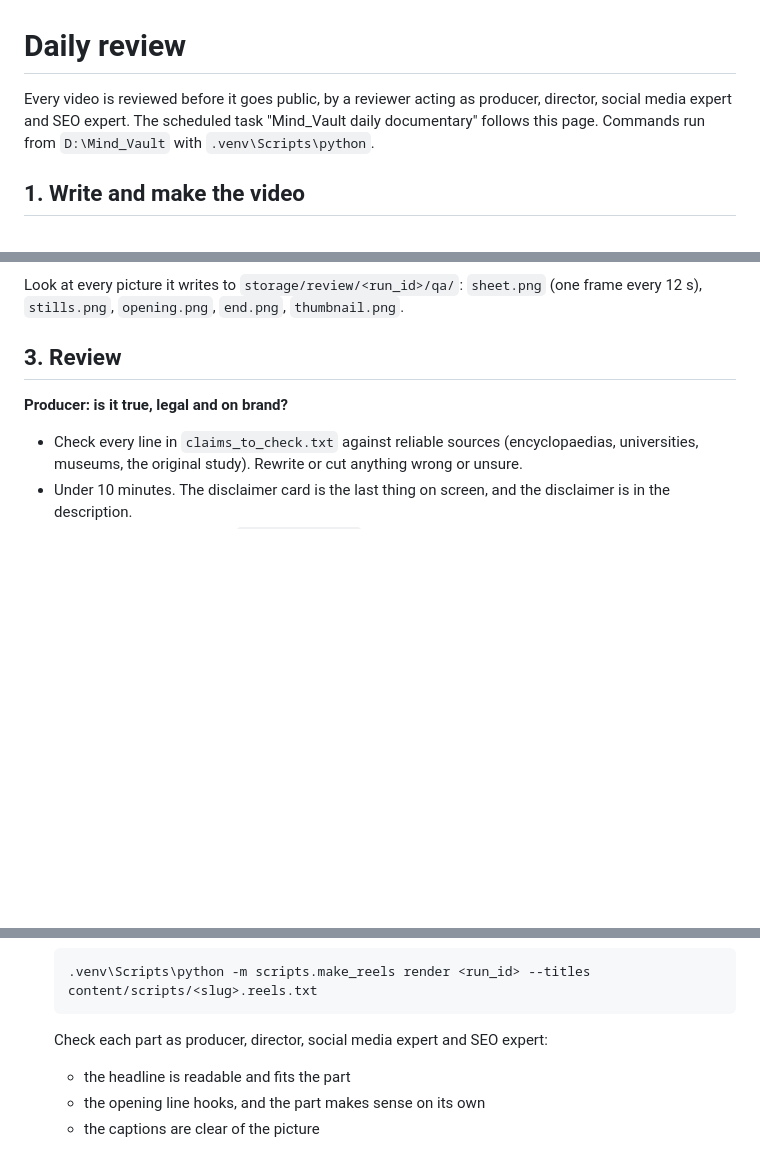
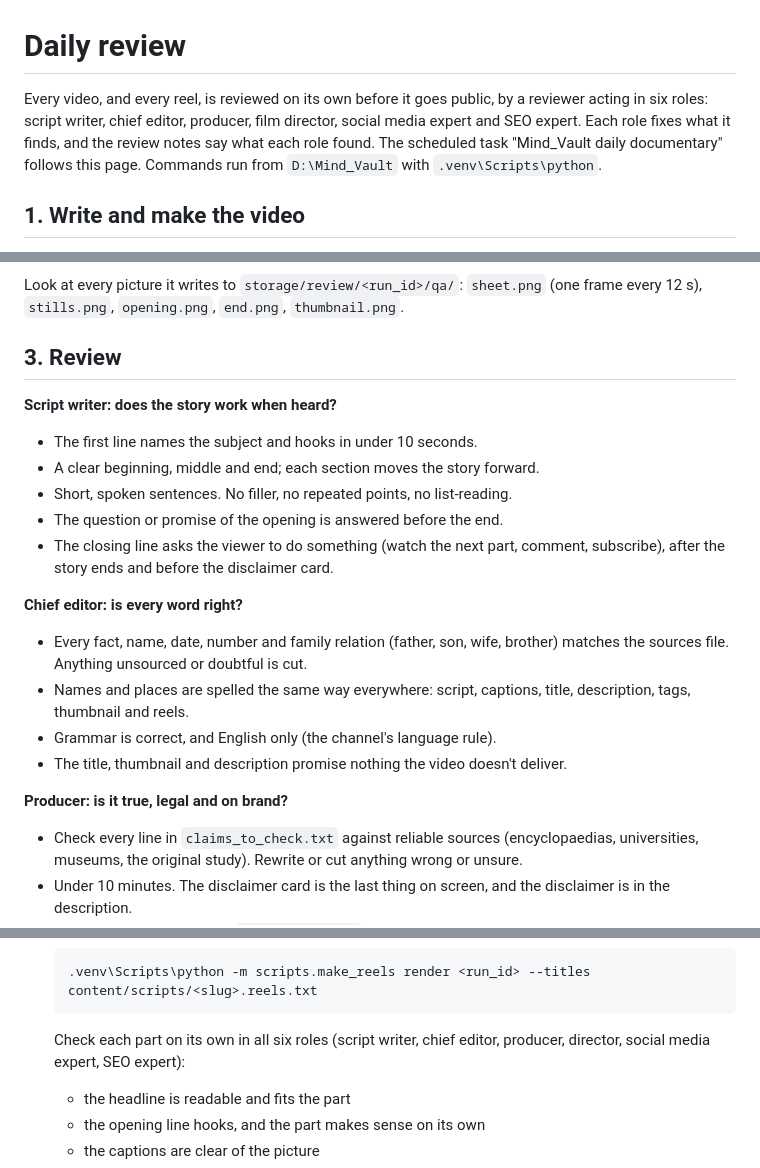
Before and after one commit to saifullah5553/Mind_Vault, a Markdown page: docs/DAILY_REVIEW.md, 3 parts joined by grey strips. Drawn GitHub-style; blank space fills up the shorter version.

Commit message:
Review every video and reel in six roles: add script writer and chief editor
Co-Authored-By: Claude Opus 5.5 <noreply@anthropic.com>

````diff
--- a/docs/DAILY_REVIEW.md
+++ b/docs/DAILY_REVIEW.md
@@ -1,7 +1,9 @@
 # Daily review
 
-Every video is reviewed before it goes public, by a reviewer acting as producer,
-director, social media expert and SEO expert. The scheduled task "Mind_Vault daily
+Every video, and every reel, is reviewed on its own before it goes public, by a
+reviewer acting in six roles: script writer, chief editor, producer, film director,
+social media expert and SEO expert. Each role fixes what it finds, and the review
+notes say what each role found. The scheduled task "Mind_Vault daily
 documentary" follows this page. Commands run from `D:\Mind_Vault` with
 `.venv\Scripts\python`.
 
@@ -36,6 +38,22 @@ Look at every picture it writes to `storage/review/<run_id>/qa/`: `sheet.png`
 (one frame every 12 s), `stills.png`, `opening.png`, `end.png`, `thumbnail.png`.
 
 ## 3. Review
+
+**Script writer: does the story work when heard?**
+- The first line names the subject and hooks in under 10 seconds.
+- A clear beginning, middle and end; each section moves the story forward.
+- Short, spoken sentences. No filler, no repeated points, no list-reading.
+- The question or promise of the opening is answered before the end.
+- The closing line asks the viewer to do something (watch the next part,
+  comment, subscribe), after the story ends and before the disclaimer card.
+
+**Chief editor: is every word right?**
+- Every fact, name, date, number and family relation (father, son, wife,
+  brother) matches the sources file. Anything unsourced or doubtful is cut.
+- Names and places are spelled the same way everywhere: script, captions,
+  title, description, tags, thumbnail and reels.
+- Grammar is correct, and English only (the channel's language rule).
+- The title, thumbnail and description promise nothing the video doesn't deliver.
 
 **Producer: is it true, legal and on brand?**
 - Check every line in `claims_to_check.txt` against reliable sources (encyclopaedias,
@@ -162,7 +180,8 @@ uploaded.
    .venv\Scripts\python -m scripts.make_reels render <run_id> --titles content/scripts/<slug>.reels.txt
    ```
 
-   Check each part as producer, director, social media expert and SEO expert:
+   Check each part on its own in all six roles (script writer, chief editor,
+   producer, director, social media expert, SEO expert):
    - the headline is readable and fits the part
    - the opening line hooks, and the part makes sense on its own
    - the captions are clear of the picture
````
Also changed, not shown: 1 other file.
